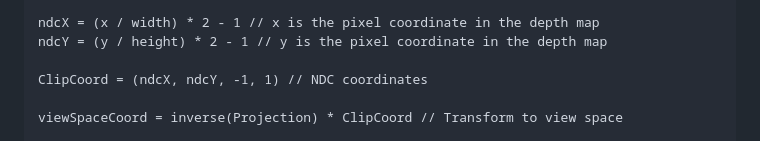
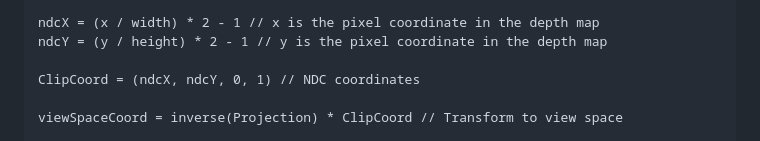
Before and after one commit to Ramith-D-Rodrigo/webxr-point-cloud, a Markdown page: README.md, the part around the change. Drawn GitHub-style.

```diff
--- a/README.md
+++ b/README.md
@@ -63,7 +63,7 @@ Since the API provides Projection and View matrices, it is trivial. However, dep
 ndcX = (x / width) * 2 - 1 // x is the pixel coordinate in the depth map
 ndcY = (y / height) * 2 - 1 // y is the pixel coordinate in the depth map
 
-ClipCoord = (ndcX, ndcY, -1, 1) // NDC coordinates
+ClipCoord = (ndcX, ndcY, 0, 1) // NDC coordinates
 
 viewSpaceCoord = inverse(Projection) * ClipCoord // Transform to view space
 
```
